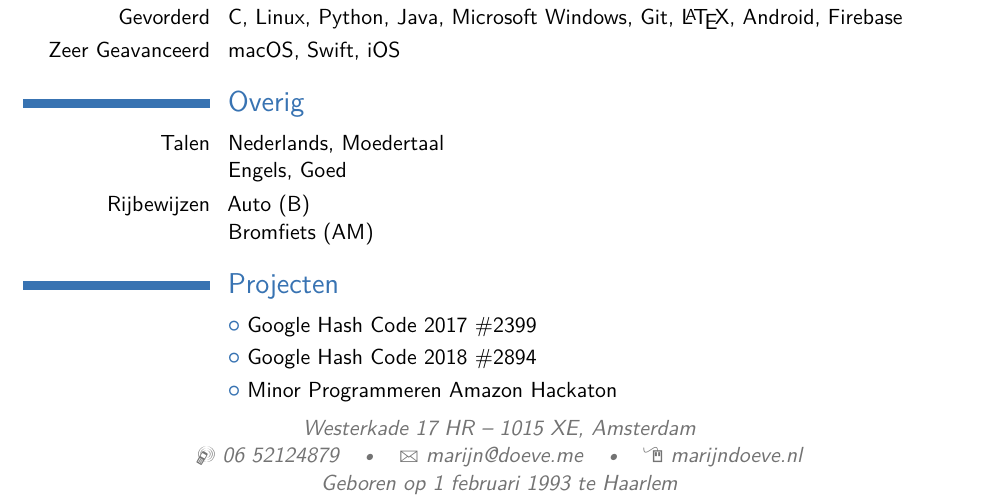
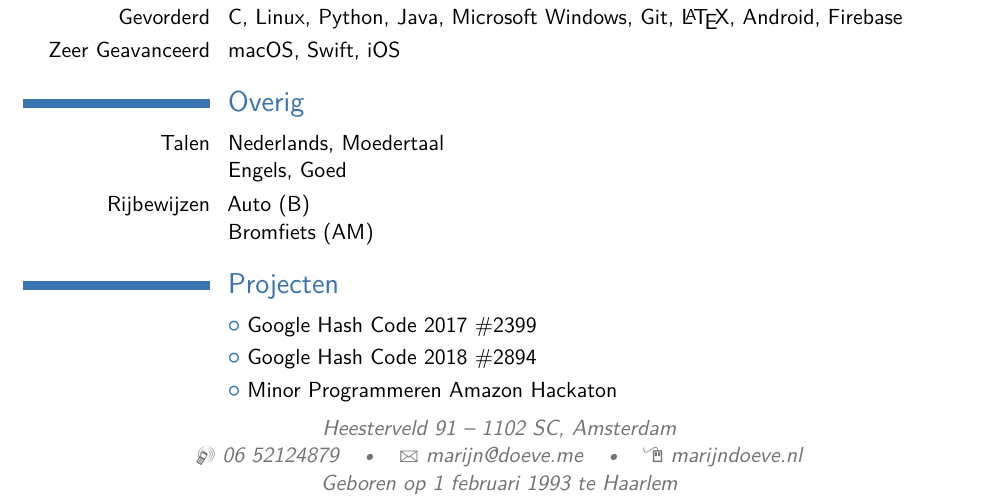
Before and after one commit to TheRijn/CV, a LaTeX CV (main.tex): part of the page, cut so that both start at the same text. Compiled offline with pdfLaTeX.

Commit message:
Updates from Overleaf

```diff
--- a/main.tex
+++ b/main.tex
@@ -27,7 +27,7 @@
 % personal data
 \name{Marijn}{Doeve}
 \title{Curriculum Vitae}                               % optional, remove / comment the line if not wanted
-\address{Westerkade 17 HR}{1015 XE, Amsterdam} % optional, remove / comment the line if not wanted; the "postcode city" and and "country" arguments can be omitted or provided empty
+\address{Heesterveld 91}{1102 SC, Amsterdam} % optional, remove / comment the line if not wanted; the "postcode city" and and "country" arguments can be omitted or provided empty
 \phone[mobile]{06~52124879}                   % optional, remove / comment the line if not wanted
 %\phone[fixed]{+2~(345)~678~901}                    % optional, remove / comment the line if not wanted
 %\phone[fax]{+3~(456)~789~012}                      % optional, remove / comment the line if not wanted
```
